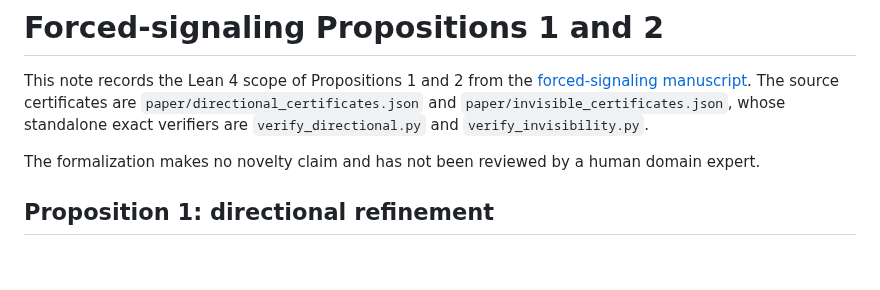
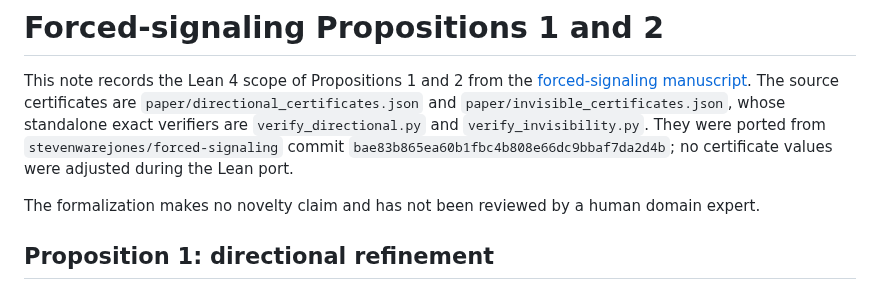
Before and after one commit to stevenwarejones/ontology-separation, a Markdown page: docs/research/FORCED_SIGNALING_PROPOSITIONS.md, the part around the change. Rendered like a GitHub page; blank space fills up the shorter version.

Commit message:
Pin proposition certificate provenance

```diff
--- a/docs/research/FORCED_SIGNALING_PROPOSITIONS.md
+++ b/docs/research/FORCED_SIGNALING_PROPOSITIONS.md
@@ -4,7 +4,10 @@ This note records the Lean 4 scope of Propositions 1 and 2 from the
 [forced-signaling manuscript](https://github.com/stevenwarejones/forced-signaling).
 The source certificates are `paper/directional_certificates.json` and
 `paper/invisible_certificates.json`, whose standalone exact verifiers are
-`verify_directional.py` and `verify_invisibility.py`.
+`verify_directional.py` and `verify_invisibility.py`. They were ported from
+`stevenwarejones/forced-signaling` commit
+`bae83b865ea60b1fbc4b808e66dc9bbaf7da2d4b`; no certificate values were
+adjusted during the Lean port.
 
 The formalization makes no novelty claim and has not been reviewed by a human
 domain expert.
```
